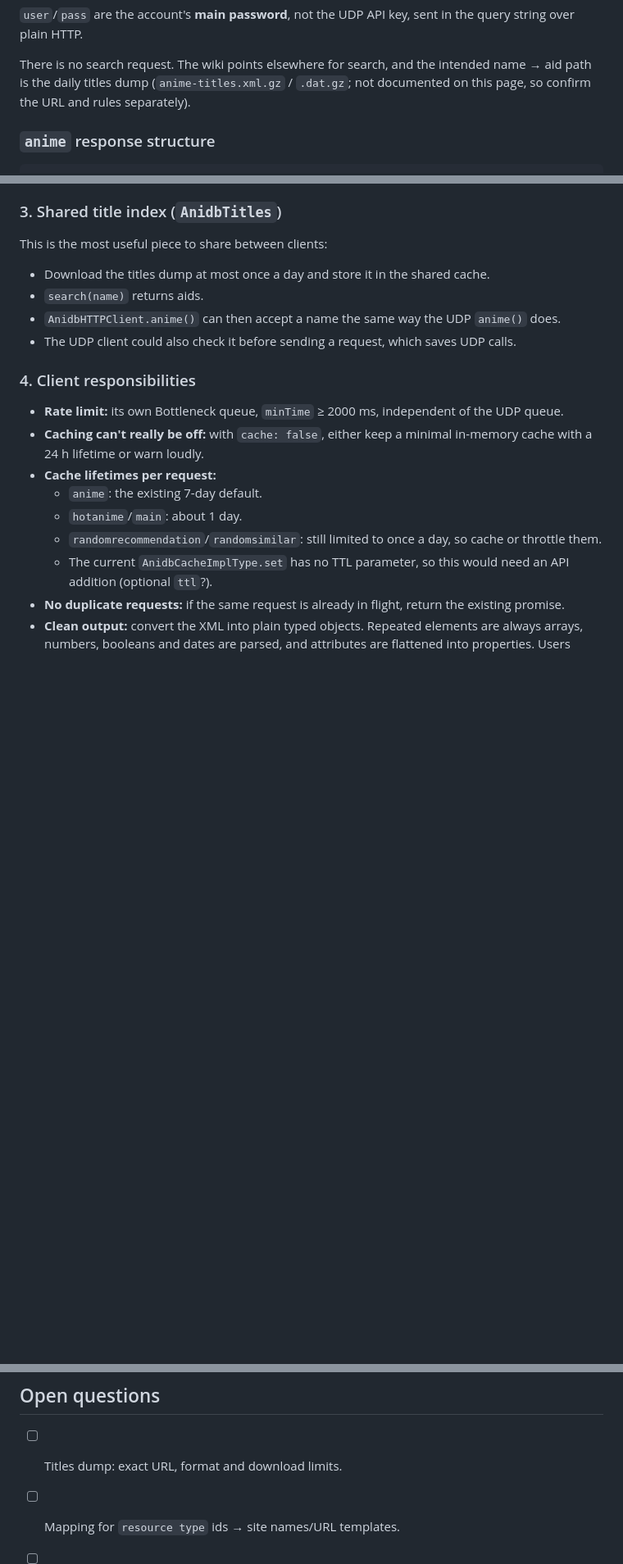
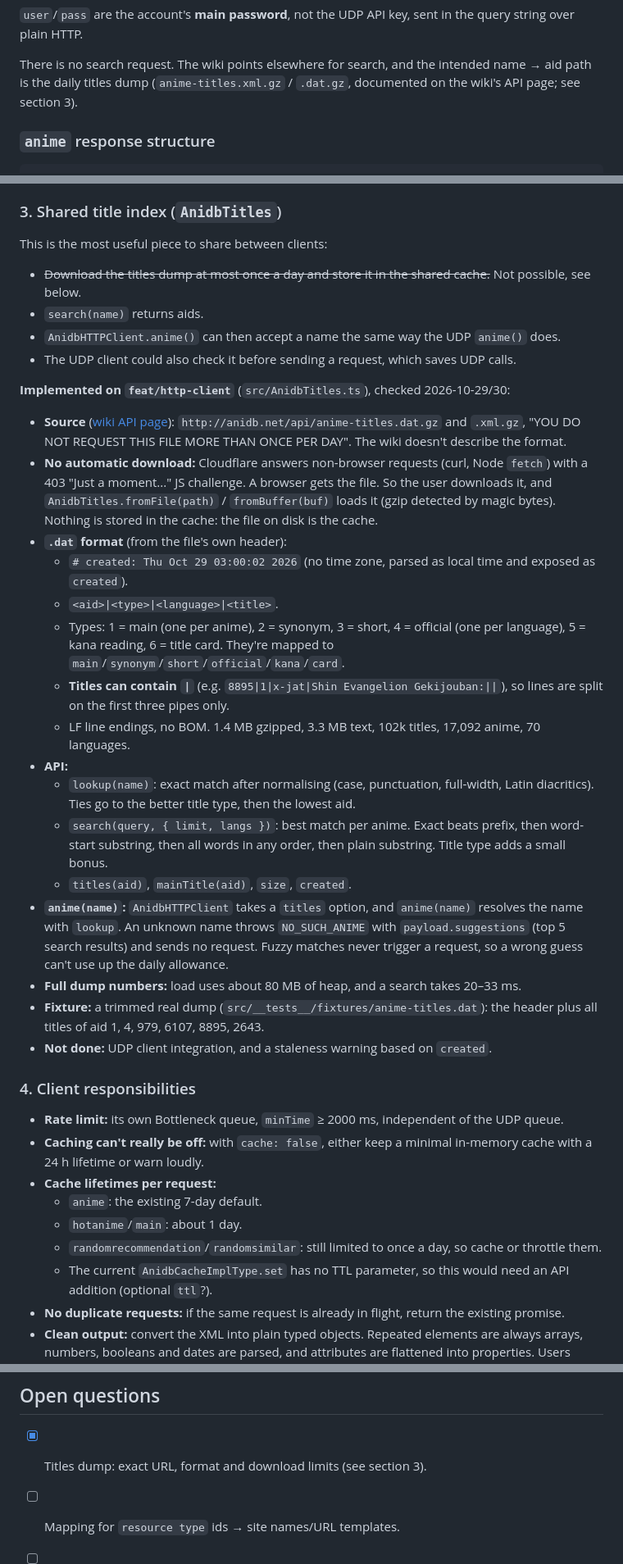
Before and after one commit to tsukeero/anidb-udp-client, a Markdown page: future-work-plans/http-client.md, 3 parts joined by grey strips. Shown at 82% size. Rendered like a GitHub page; blank space fills up the shorter version.

Commit message:
docs: record titles dump format and AnidbTitles decisions
The dump URLs and once-a-day rule come from the wiki API page; the
format comes from the file's own header. Cloudflare challenges
non-browser downloads, so the library loads a user-supplied file.

```diff
--- a/future-work-plans/http-client.md
+++ b/future-work-plans/http-client.md
@@ -50,7 +50,7 @@ but is a very different transport from UDP.
 `user`/`pass` are the account's **main password**, not the UDP API key, sent in the query string over plain HTTP.
 
 There is no search request. The wiki points elsewhere for search, and the intended name → aid path is the
-daily titles dump (`anime-titles.xml.gz` / `.dat.gz`; not documented on this page, so confirm the URL and rules separately).
+daily titles dump (`anime-titles.xml.gz` / `.dat.gz`, documented on the wiki's API page; see section 3).
 
 ### `anime` response structure
 
@@ -161,10 +161,37 @@ A combined facade can come later if there's demand.
 
 This is the most useful piece to share between clients:
 
-- Download the titles dump at most once a day and store it in the shared cache.
+- ~~Download the titles dump at most once a day and store it in the shared cache.~~ Not possible, see below.
 - `search(name)` returns aids.
 - `AnidbHTTPClient.anime()` can then accept a name the same way the UDP `anime()` does.
 - The UDP client could also check it before sending a request, which saves UDP calls.
+
+**Implemented on `feat/http-client`** (`src/AnidbTitles.ts`), checked 2026-10-29/30:
+
+- **Source** ([wiki API page](https://wiki.anidb.net/API#Anime_Titles)): `http://anidb.net/api/anime-titles.dat.gz` and `.xml.gz`,
+  "YOU DO NOT REQUEST THIS FILE MORE THAN ONCE PER DAY". The wiki doesn't describe the format.
+- **No automatic download:** Cloudflare answers non-browser requests (curl, Node `fetch`) with a 403 "Just a moment..." JS challenge.
+  A browser gets the file. So the user downloads it, and `AnidbTitles.fromFile(path)` / `fromBuffer(buf)` loads it (gzip detected by magic bytes).
+  Nothing is stored in the cache: the file on disk is the cache.
+- **`.dat` format** (from the file's own header):
+  - `# created: Thu Oct 29 03:00:02 2026` (no time zone, parsed as local time and exposed as `created`).
+  - `<aid>|<type>|<language>|<title>`.
+  - Types: 1 = main (one per anime), 2 = synonym, 3 = short, 4 = official (one per language), 5 = kana reading, 6 = title card.
+    They're mapped to `main`/`synonym`/`short`/`official`/`kana`/`card`.
+  - **Titles can contain `|`** (e.g. `8895|1|x-jat|Shin Evangelion Gekijouban:||`), so lines are split on the first three pipes only.
+  - LF line endings, no BOM. 1.4 MB gzipped, 3.3 MB text, 102k titles, 17,092 anime, 70 languages.
+- **API:**
+  - `lookup(name)`: exact match after normalising (case, punctuation, full-width, Latin diacritics).
+    Ties go to the better title type, then the lowest aid.
+  - `search(query, { limit, langs })`: best match per anime. Exact beats prefix, then word-start substring,
+    then all words in any order, then plain substring. Title type adds a small bonus.
+  - `titles(aid)`, `mainTitle(aid)`, `size`, `created`.
+- **`anime(name)`:** `AnidbHTTPClient` takes a `titles` option, and `anime(name)` resolves the name with `lookup`. An unknown name
+  throws `NO_SUCH_ANIME` with `payload.suggestions` (top 5 search results) and sends no request. Fuzzy matches never trigger a request,
+  so a wrong guess can't use up the daily allowance.
+- **Full dump numbers:** load uses about 80 MB of heap, and a search takes 20–33 ms.
+- **Fixture:** a trimmed real dump (`src/__tests__/fixtures/anime-titles.dat`): the header plus all titles of aid 1, 4, 979, 6107, 8895, 2643.
+- **Not done:** UDP client integration, and a staleness warning based on `created`.
 
 ### 4. Client responsibilities
 
@@ -219,7 +246,7 @@ never stored, and document the risk clearly. Implement them last. They support `
 
 ## Open questions
 
-- [ ] Titles dump: exact URL, format and download limits.
+- [x] Titles dump: exact URL, format and download limits (see section 3).
 - [ ] Mapping for `resource type` ids → site names/URL templates.
 - [ ] Image base URL for `picture` / `picurl` / seiyuu `picture` (CDN path).
 - [ ] Does HTTP flood protection share a ban with UDP (same IP or account)? Affects whether the two queues need to coordinate.
```
